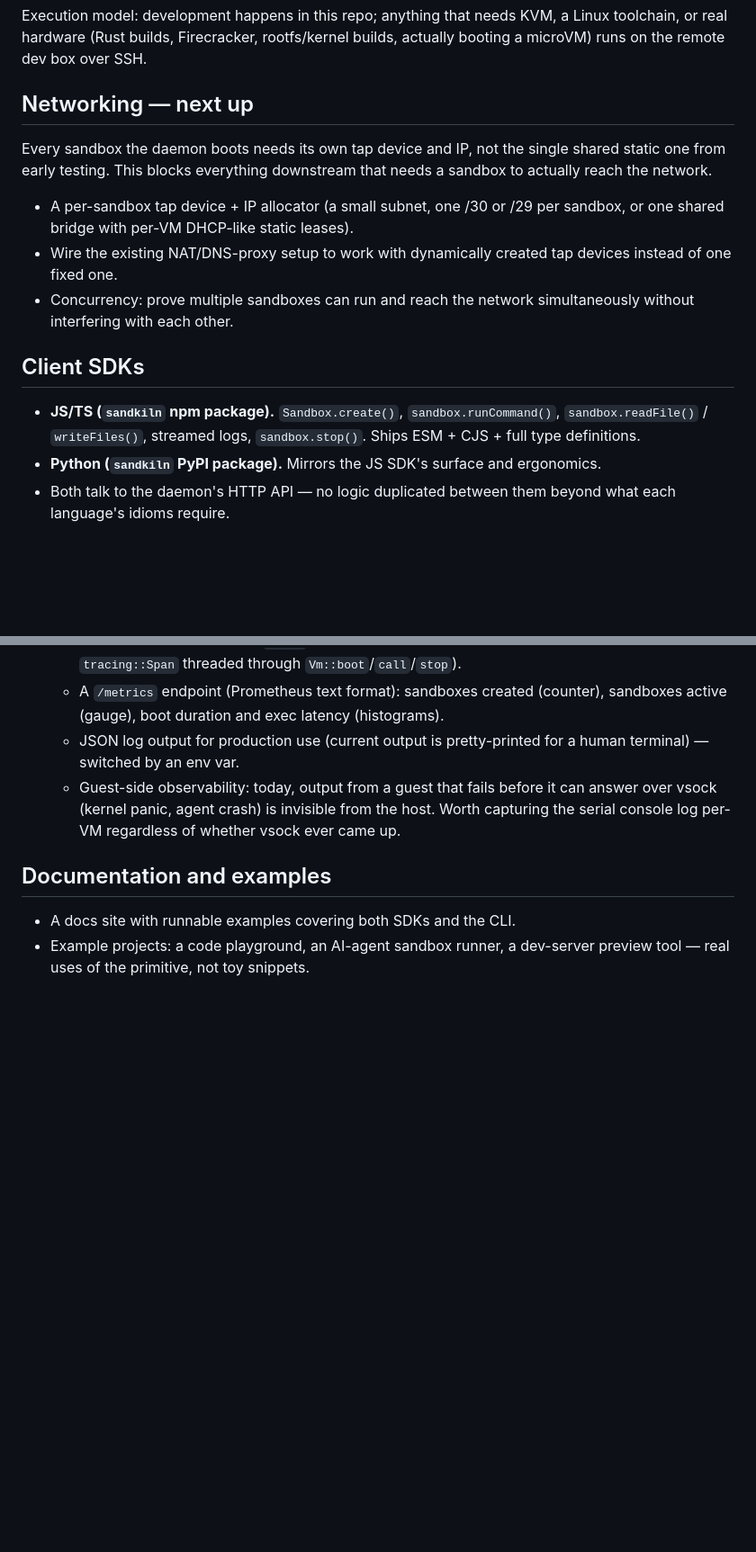
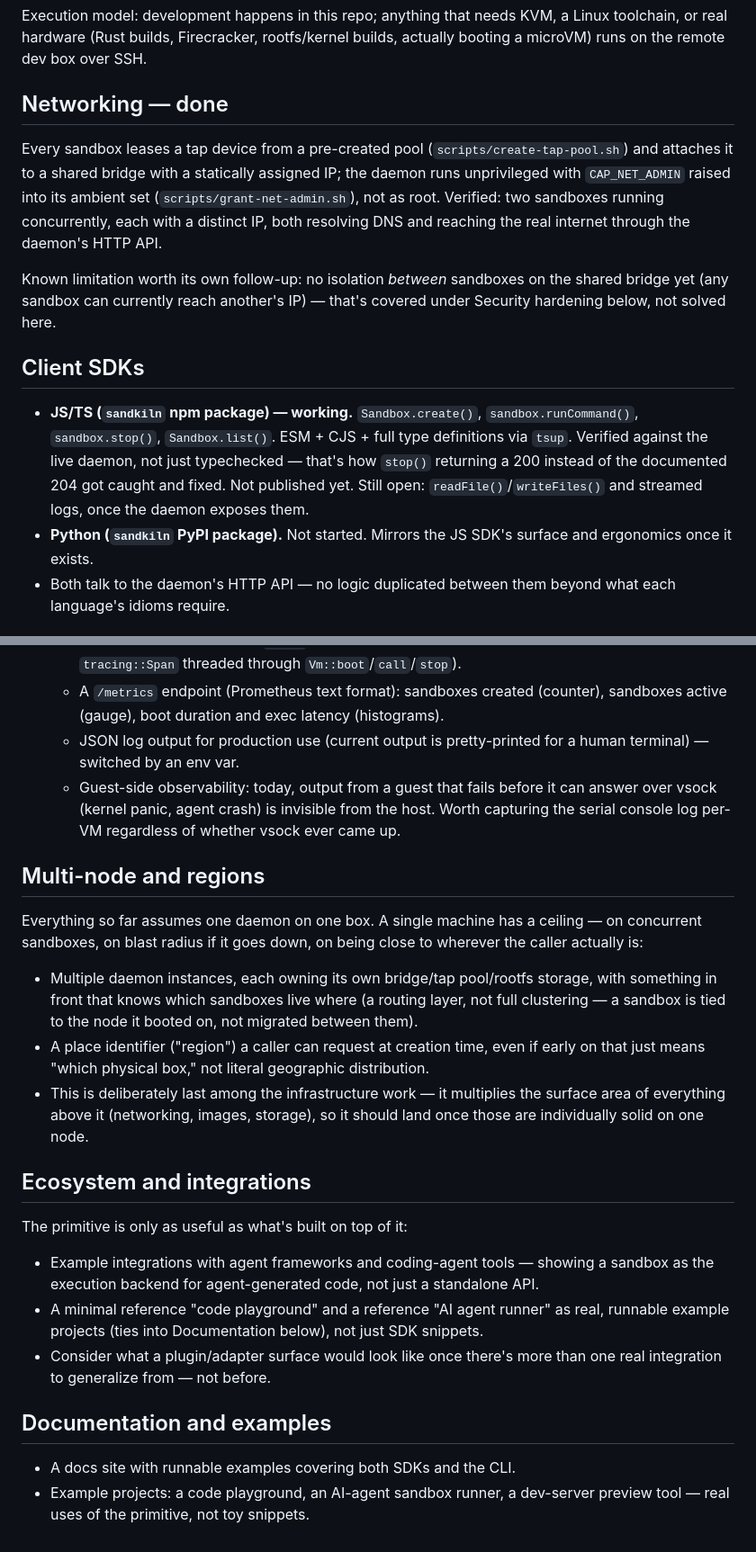
Before and after one commit to SumitKumar-17/sandkiln, a Markdown page: ROADMAP.md, 2 parts joined by grey strips. Shown at 90% size. Drawn GitHub-style; blank space fills up the shorter version.

Commit message:
Roadmap: mark networking done, add multi-node/regions and ecosystem sections

```diff
--- a/ROADMAP.md
+++ b/ROADMAP.md
@@ -37,26 +43,31 @@ KVM, a Linux toolchain, or real hardware (Rust builds, Firecracker,
 rootfs/kernel builds, actually booting a microVM) runs on the remote dev
 box over SSH.
 
-## Networking — next up
+## Networking — done
 
-Every sandbox the daemon boots needs its own tap device and IP, not the
-single shared static one from early testing. This blocks everything
-downstream that needs a sandbox to actually reach the network.
+Every sandbox leases a tap device from a pre-created pool
+(`scripts/create-tap-pool.sh`) and attaches it to a shared bridge with a
+statically assigned IP; the daemon runs unprivileged with `CAP_NET_ADMIN`
+raised into its ambient set (`scripts/grant-net-admin.sh`), not as root.
+Verified: two sandboxes running concurrently, each with a distinct IP,
+both resolving DNS and reaching the real internet through the daemon's
+HTTP API.
 
-- A per-sandbox tap device + IP allocator (a small subnet, one /30 or /29
-  per sandbox, or one shared bridge with per-VM DHCP-like static leases).
-- Wire the existing NAT/DNS-proxy setup to work with dynamically created
-  tap devices instead of one fixed one.
-- Concurrency: prove multiple sandboxes can run and reach the network
-  simultaneously without interfering with each other.
+Known limitation worth its own follow-up: no isolation *between* sandboxes
+on the shared bridge yet (any sandbox can currently reach another's IP) —
+that's covered under Security hardening below, not solved here.
 
 ## Client SDKs
 
-- **JS/TS (`sandkiln` npm package).** `Sandbox.create()`,
-  `sandbox.runCommand()`, `sandbox.readFile()` / `writeFiles()`, streamed
-  logs, `sandbox.stop()`. Ships ESM + CJS + full type definitions.
-- **Python (`sandkiln` PyPI package).** Mirrors the JS SDK's surface and
-  ergonomics.
+- **JS/TS (`sandkiln` npm package) — working.** `Sandbox.create()`,
+  `sandbox.runCommand()`, `sandbox.stop()`, `Sandbox.list()`. ESM + CJS +
+  full type definitions via `tsup`. Verified against the live daemon, not
+  just typechecked — that's how `stop()` returning a 200 instead of the
+  documented 204 got caught and fixed. Not published yet. Still open:
+  `readFile()`/`writeFiles()` and streamed logs, once the daemon exposes
+  them.
+- **Python (`sandkiln` PyPI package).** Not started. Mirrors the JS SDK's
+  surface and ergonomics once it exists.
 - Both talk to the daemon's HTTP API — no logic duplicated between them
   beyond what each language's idioms require.
 
@@ -190,6 +201,36 @@ benchmarks, not just log lines from one manual run:
     the host. Worth capturing the serial console log per-VM regardless of
     whether vsock ever came up.
 
+## Multi-node and regions
+
+Everything so far assumes one daemon on one box. A single machine has a
+ceiling — on concurrent sandboxes, on blast radius if it goes down, on
+being close to wherever the caller actually is:
+
+- Multiple daemon instances, each owning its own bridge/tap pool/rootfs
+  storage, with something in front that knows which sandboxes live where
+  (a routing layer, not full clustering — a sandbox is tied to the node
+  it booted on, not migrated between them).
+- A place identifier ("region") a caller can request at creation time,
+  even if early on that just means "which physical box," not literal
+  geographic distribution.
+- This is deliberately last among the infrastructure work — it multiplies
+  the surface area of everything above it (networking, images, storage),
+  so it should land once those are individually solid on one node.
+
+## Ecosystem and integrations
+
+The primitive is only as useful as what's built on top of it:
+
+- Example integrations with agent frameworks and coding-agent tools —
+  showing a sandbox as the execution backend for agent-generated code,
+  not just a standalone API.
+- A minimal reference "code playground" and a reference "AI agent runner"
+  as real, runnable example projects (ties into Documentation below), not
+  just SDK snippets.
+- Consider what a plugin/adapter surface would look like once there's
+  more than one real integration to generalize from — not before.
+
 ## Documentation and examples
 
 - A docs site with runnable examples covering both SDKs and the CLI.
```
Also changed, not shown: other parts of ROADMAP.md (+9 -3 lines).
